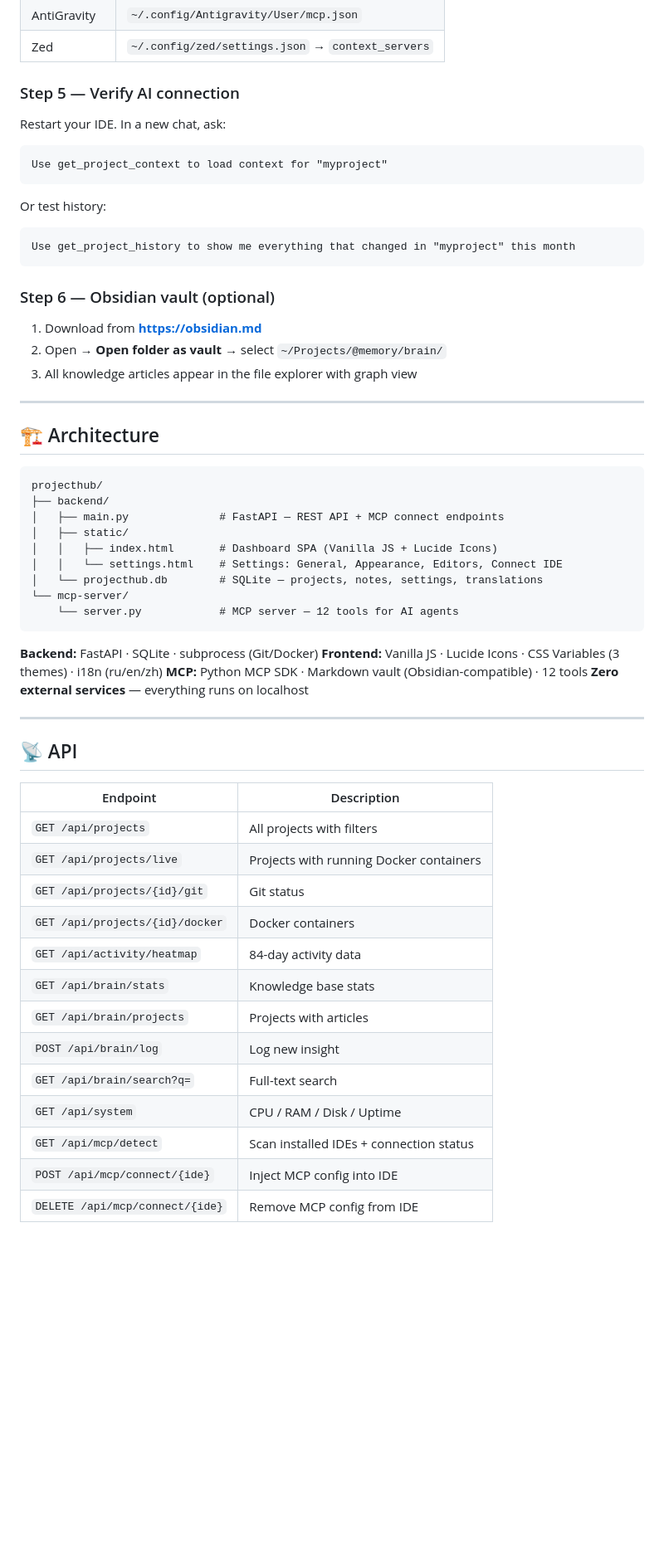
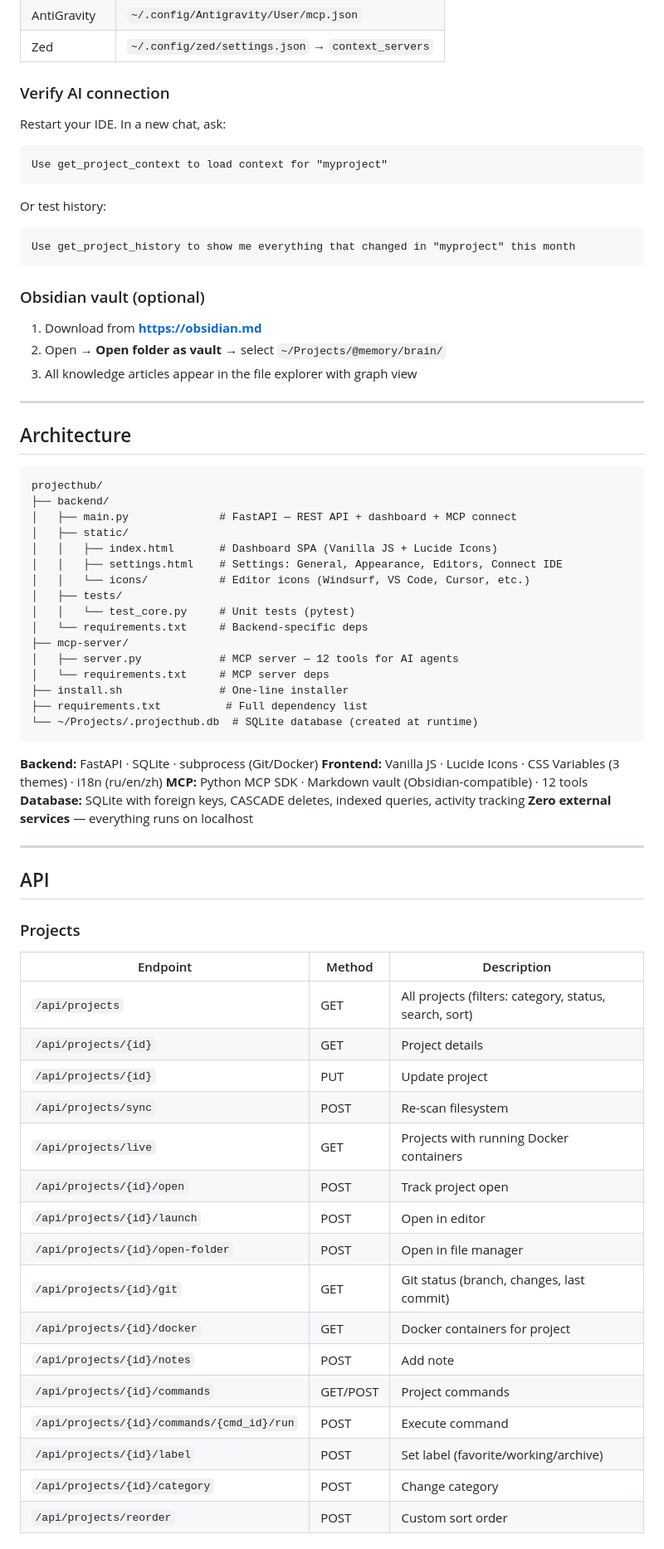
Before and after one commit to Habartru/projecthub, a Markdown page: README.md, the part around one of its changes. Shown at 83% size. Rendered like a GitHub page; blank space fills up the shorter version.

````diff
--- a/README.md
+++ b/README.md
@@ -195,7 +207,7 @@ Config file locations:
 | AntiGravity | `~/.config/Antigravity/User/mcp.json` |
 | Zed | `~/.config/zed/settings.json` → `context_servers` |
 
-### Step 5 — Verify AI connection
+### Verify AI connection
 
 Restart your IDE. In a new chat, ask:
 
@@ -209,7 +221,7 @@ Or test history:
 Use get_project_history to show me everything that changed in "myproject" this month
 ```
 
-### Step 6 — Obsidian vault (optional)
+### Obsidian vault (optional)
 
 1. Download from **https://obsidian.md**
 2. Open → **Open folder as vault** → select `~/Projects/@memory/brain/`
@@ -217,41 +229,55 @@ Use get_project_history to show me everything that changed in "myproject" this m
 
 ---
 
-## 🏗 Architecture
+## Architecture
 
 ```
 projecthub/
 ├── backend/
-│   ├── main.py              # FastAPI — REST API + MCP connect endpoints
+│   ├── main.py              # FastAPI — REST API + dashboard + MCP connect
 │   ├── static/
 │   │   ├── index.html       # Dashboard SPA (Vanilla JS + Lucide Icons)
-│   │   └── settings.html    # Settings: General, Appearance, Editors, Connect IDE
-│   └── projecthub.db        # SQLite — projects, notes, settings, translations
-└── mcp-server/
-    └── server.py            # MCP server — 12 tools for AI agents
+│   │   ├── settings.html    # Settings: General, Appearance, Editors, Connect IDE
+│   │   └── icons/           # Editor icons (Windsurf, VS Code, Cursor, etc.)
+│   ├── tests/
+│   │   └── test_core.py     # Unit tests (pytest)
+│   └── requirements.txt     # Backend-specific deps
+├── mcp-server/
+│   ├── server.py            # MCP server — 12 tools for AI agents
+│   └── requirements.txt     # MCP server deps
+├── install.sh               # One-line installer
+├── requirements.txt          # Full dependency list
+└── ~/Projects/.projecthub.db  # SQLite database (created at runtime)
 ```
 
 **Backend:** FastAPI · SQLite · subprocess (Git/Docker)
 **Frontend:** Vanilla JS · Lucide Icons · CSS Variables (3 themes) · i18n (ru/en/zh)
 **MCP:** Python MCP SDK · Markdown vault (Obsidian-compatible) · 12 tools
+**Database:** SQLite with foreign keys, CASCADE deletes, indexed queries, activity tracking
 **Zero external services** — everything runs on localhost
 
 ---
 
-## 📡 API
+## API
 
-| Endpoint | Description |
-|----------|-------------|
-| `GET /api/projects` | All projects with filters |
-| `GET /api/projects/live` | Projects with running Docker containers |
-| `GET /api/projects/{id}/git` | Git status |
-| `GET /api/projects/{id}/docker` | Docker containers |
-| `GET /api/activity/heatmap` | 84-day activity data |
-| `GET /api/brain/stats` | Knowledge base stats |
-| `GET /api/brain/projects` | Projects with articles |
-| `POST /api/brain/log` | Log new insight |
-| `GET /api/brain/search?q=` | Full-text search |
-| `GET /api/system` | CPU / RAM / Disk / Uptime |
-| `GET /api/mcp/detect` | Scan installed IDEs + connection status |
-| `POST /api/mcp/connect/{ide}` | Inject MCP config into IDE |
-| `DELETE /api/mcp/connect/{ide}` | Remove MCP config from IDE |
+### Projects
+
+| Endpoint | Method | Description |
+|----------|--------|-------------|
+| `/api/projects` | GET | All projects (filters: category, status, search, sort) |
+| `/api/projects/{id}` | GET | Project details |
+| `/api/projects/{id}` | PUT | Update project |
+| `/api/projects/sync` | POST | Re-scan filesystem |
+| `/api/projects/live` | GET | Projects with running Docker containers |
+| `/api/projects/{id}/open` | POST | Track project open |
+| `/api/projects/{id}/launch` | POST | Open in editor |
+| `/api/projects/{id}/open-folder` | POST | Open in file manager |
+| `/api/projects/{id}/git` | GET | Git status (branch, changes, last commit) |
+| `/api/projects/{id}/docker` | GET | Docker containers for project |
+| `/api/projects/{id}/notes` | POST | Add note |
+| `/api/projects/{id}/commands` | GET/POST | Project commands |
+| `/api/projects/{id}/commands/{cmd_id}/run` | POST | Execute command |
+| `/api/projects/{id}/label` | POST | Set label (favorite/working/archive) |
+| `/api/projects/{id}/category` | POST | Change category |
+| `/api/projects/reorder` | POST | Custom sort order |
+
````
Also changed, not shown: other parts of README.md (+105 -69 lines).
